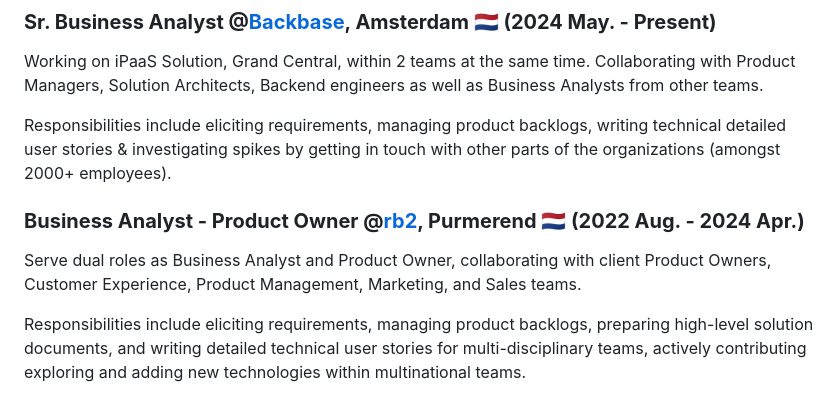
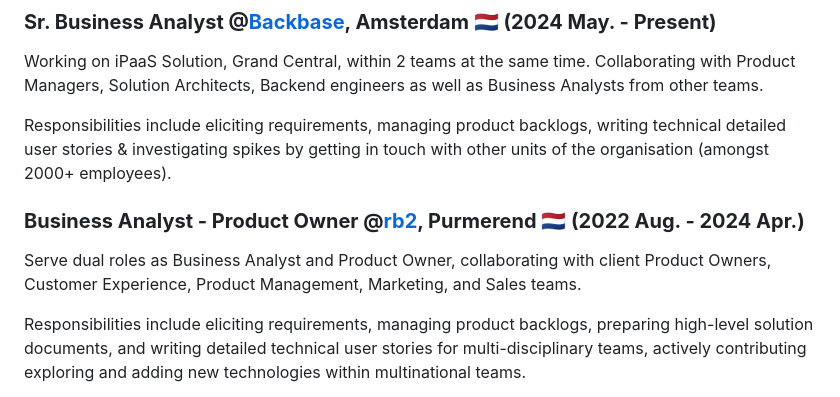
Before and after one commit to omursenturk/omursenturk.github.io, a Markdown page: index.md, the part around the change. Drawn GitHub-style.

```diff
--- a/index.md
+++ b/index.md
@@ -73,13 +73,11 @@ effective coordination, and rapid learning capacity.
 
 Working on iPaaS Solution, Grand Central, within 2 teams at the same time. Collaborating with Product Managers, Solution Architects, Backend engineers as well as Business Analysts from other teams.
 
-Responsibilities include eliciting requirements, managing product backlogs, writing technical detailed user stories & investigating spikes by getting in touch with other parts of the organizations (amongst 2000+ employees).
+Responsibilities include eliciting requirements, managing product backlogs, writing technical detailed user stories & investigating spikes by getting in touch with other units of the organisation (amongst 2000+ employees).
 
 ### **Business Analyst - Product Owner @[rb2](https://www.rb2.nl/en), Purmerend 🇳🇱 (2022 Aug. - 2024 Apr.)**
 
-Serve dual roles as Business Analyst and Product Owner, collaborating
-with client Product Owners, Customer Experience, Product Management,
-Marketing, and Sales teams.
+Serve dual roles as Business Analyst and Product Owner, collaborating with client Product Owners, Customer Experience, Product Management, Marketing, and Sales teams.
 
 Responsibilities include eliciting requirements, managing product backlogs, preparing high-level solution documents, and writing detailed technical user stories for multi-disciplinary teams, actively contributing exploring and adding new technologies within multinational teams.
 
```
